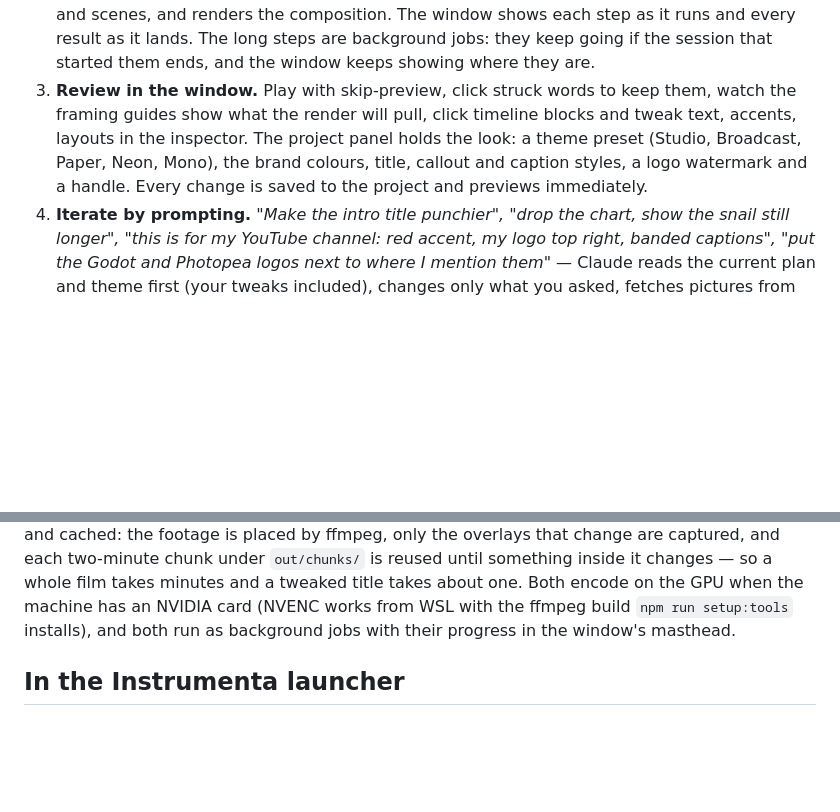
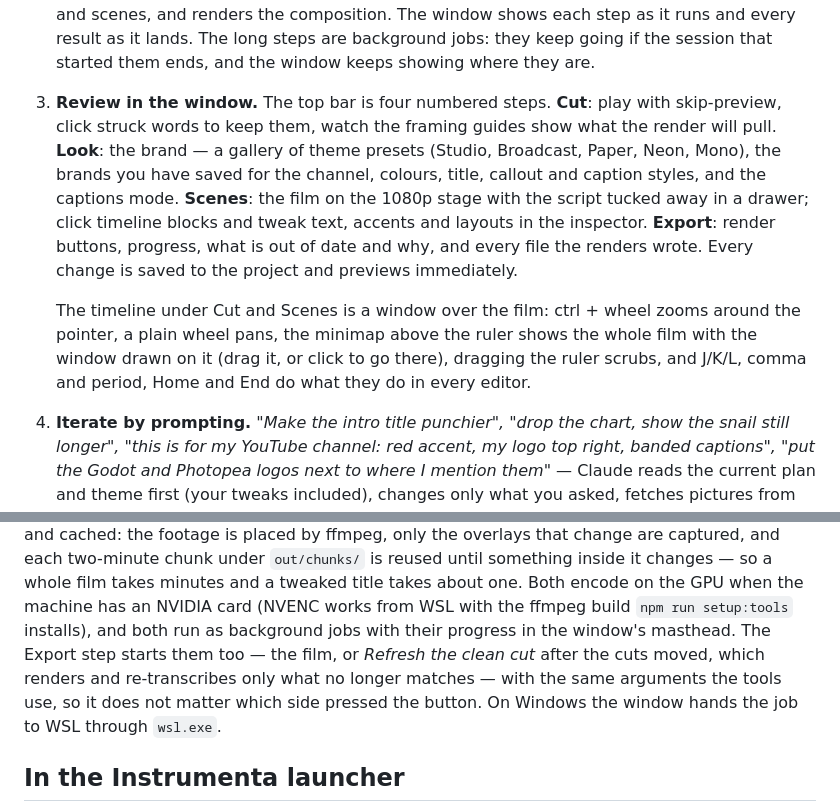
Before and after one commit to George-Nizor/Fabula, a Markdown page: README.md, 2 parts joined by grey strips. Rendered like a GitHub page; blank space fills up the shorter version.

Commit message:
Docs: the four steps, the timeline, renders from the window
Co-Authored-By: Claude Fable 5.1 <noreply@anthropic.com>
Claude-Session: https://claude.ai/code/session_016u463HPrqkm2X86XhFan1z

```diff
--- a/README.md
+++ b/README.md
@@ -24,11 +24,19 @@ Fabula is a two-hander: the window is where you watch and tweak, Claude is who d
    it, plans layouts and scenes, and renders the composition. The window shows each step as it
    runs and every result as it lands. The long steps are background jobs: they keep going if the
    session that started them ends, and the window keeps showing where they are.
-3. **Review in the window.** Play with skip-preview, click struck words to keep them, watch the
-   framing guides show what the render will pull, click timeline blocks and tweak text, accents,
-   layouts in the inspector. The project panel holds the look: a theme preset (Studio, Broadcast,
-   Paper, Neon, Mono), the brand colours, title, callout and caption styles, a logo watermark
-   and a handle. Every change is saved to the project and previews immediately.
+3. **Review in the window.** The top bar is four numbered steps. **Cut**: play with
+   skip-preview, click struck words to keep them, watch the framing guides show what the render
+   will pull. **Look**: the brand — a gallery of theme presets (Studio, Broadcast, Paper, Neon,
+   Mono), the brands you have saved for the channel, colours, title, callout and caption styles,
+   and the captions mode. **Scenes**: the film on the 1080p stage with the script tucked away in
+   a drawer; click timeline blocks and tweak text, accents and layouts in the inspector.
+   **Export**: render buttons, progress, what is out of date and why, and every file the renders
+   wrote. Every change is saved to the project and previews immediately.
+
+   The timeline under Cut and Scenes is a window over the film: ctrl + wheel zooms around the
+   pointer, a plain wheel pans, the minimap above the ruler shows the whole film with the window
+   drawn on it (drag it, or click to go there), dragging the ruler scrubs, and J/K/L, comma and
+   period, Home and End do what they do in every editor.
 4. **Iterate by prompting.** *"Make the intro title punchier", "drop the chart, show the snail
    still longer", "this is for my YouTube channel: red accent, my logo top right, banded
    captions", "put the Godot and Photopea logos next to where I mention them"* — Claude reads
@@ -63,7 +71,10 @@ cached: the footage is placed by ffmpeg, only the overlays that change are captu
 two-minute chunk under `out/chunks/` is reused until something inside it changes — so a whole film
 takes minutes and a tweaked title takes about one. Both encode on the GPU when the machine has an
 NVIDIA card (NVENC works from WSL with the ffmpeg build `npm run setup:tools` installs), and both
-run as background jobs with their progress in the window's masthead.
+run as background jobs with their progress in the window's masthead. The Export step starts them
+too — the film, or *Refresh the clean cut* after the cuts moved, which renders and re-transcribes
+only what no longer matches — with the same arguments the tools use, so it does not matter which
+side pressed the button. On Windows the window hands the job to WSL through `wsl.exe`.
 
 ## In the Instrumenta launcher
 
```
Also changed, not shown: CLAUDE.md (+7 -2 lines).
